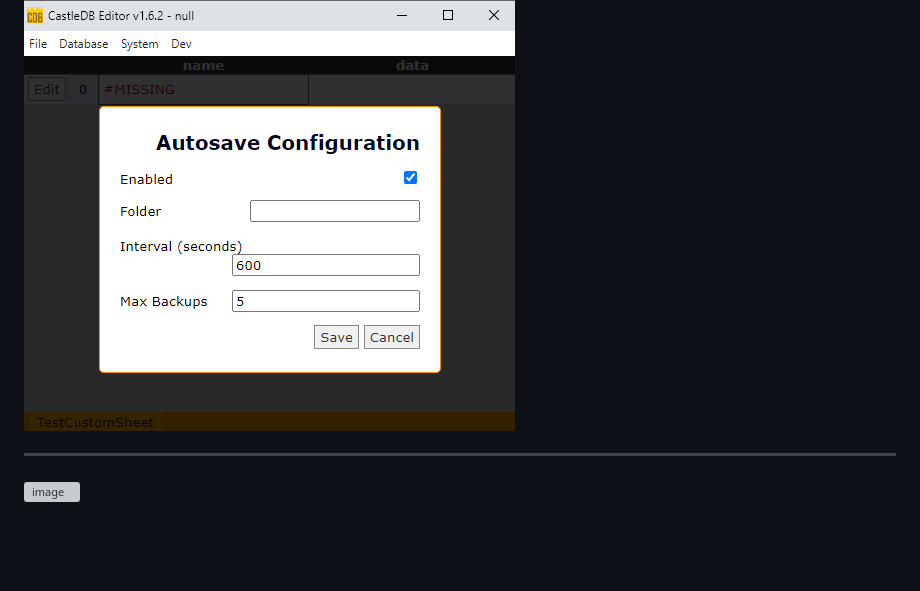
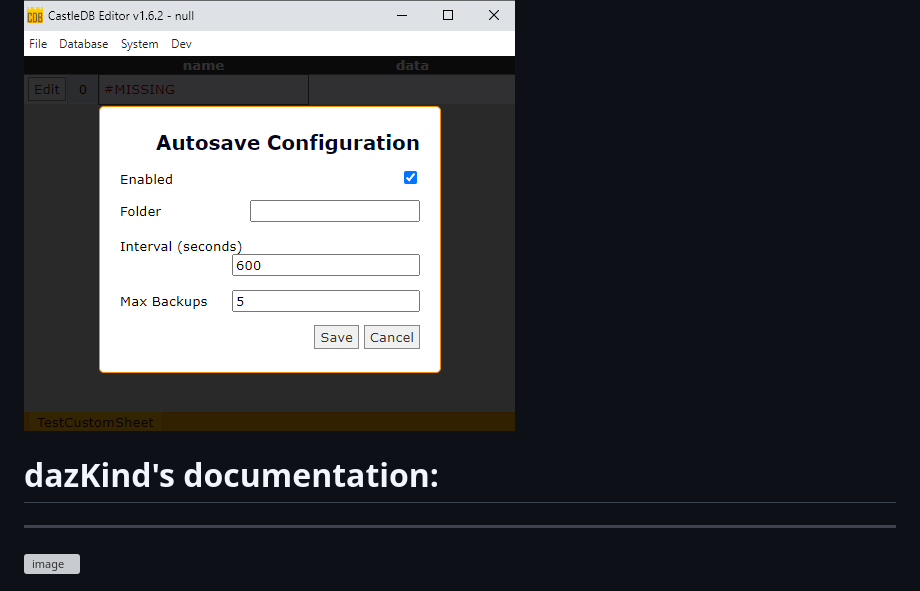
Before and after one commit to c-g-dev/castledb-customized, a Markdown page: README.md, the part around one of its changes. Rendered like a GitHub page; blank space fills up the shorter version; grey boxes are pictures that could not be loaded.

```diff
--- a/README.md
+++ b/README.md
@@ -18,7 +18,7 @@ Backups saved automatically
 
 
 
-
+# dazKind's documentation:
 
 
 ---
```
Also changed, not shown: other parts of README.md (+0 -2 lines).
